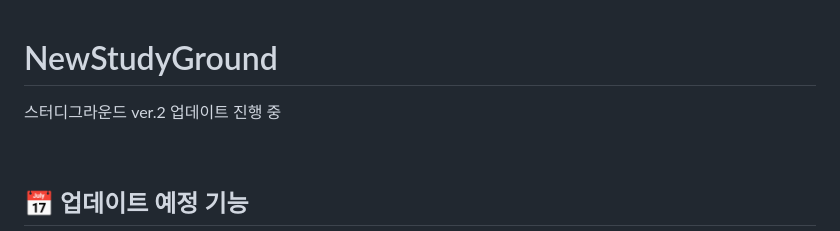
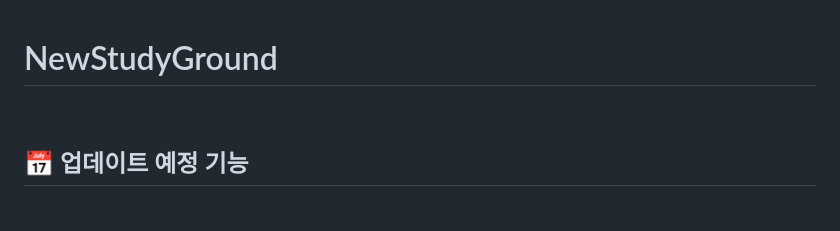
Before and after one commit to NewStudyGround/NewStudyGround, a Markdown page: README.md, the part around the change. GitHub-like rendering; blank space fills up the shorter version.

```diff
--- a/README.md
+++ b/README.md
@@ -1,5 +1,4 @@
 # NewStudyGround
-스터디그라운드 ver.2 업데이트 진행 중
 
 <br />
 
```
